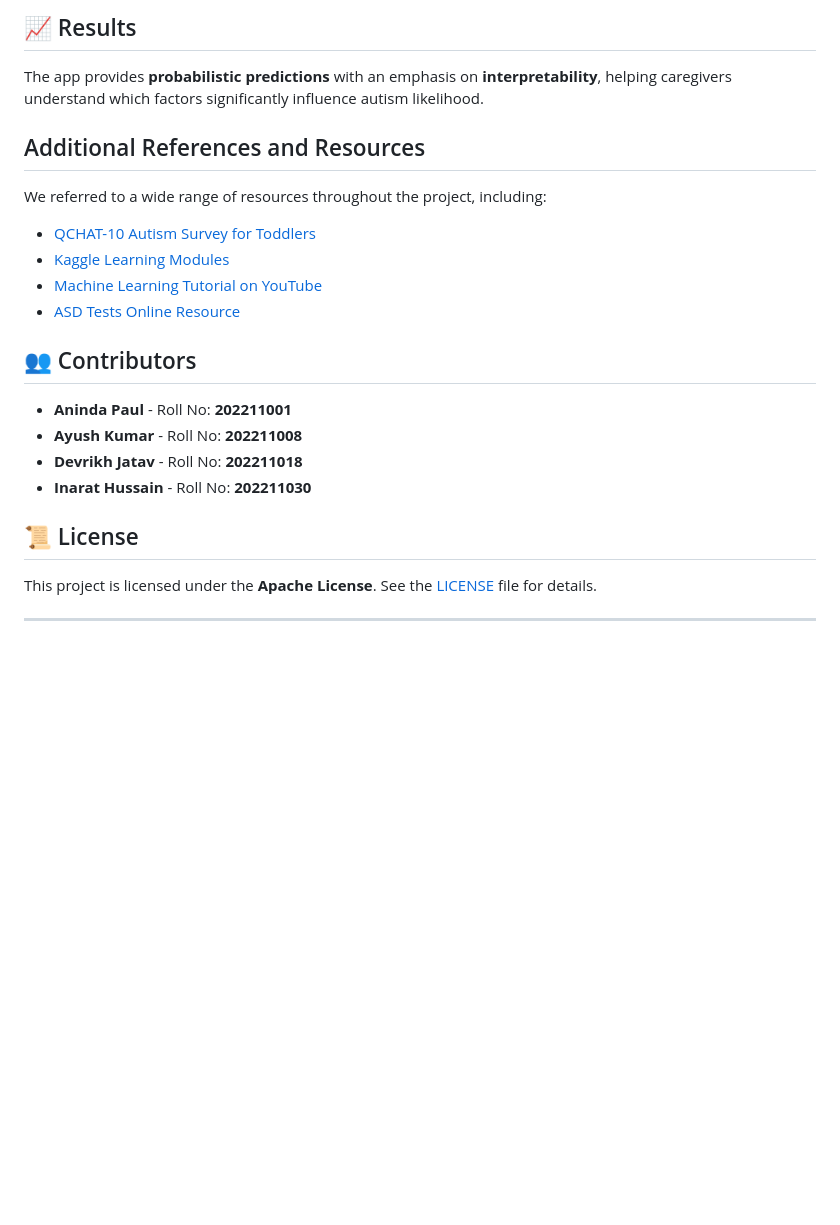
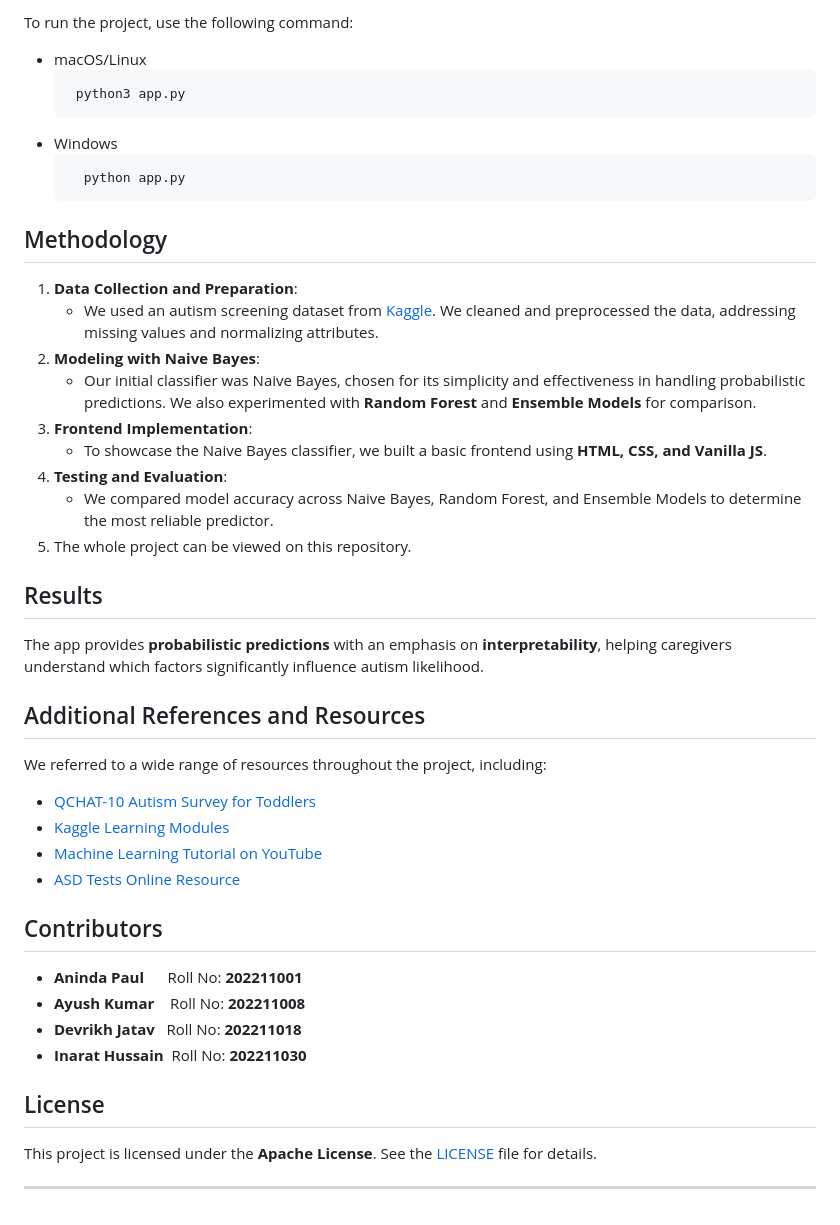
Before and after one commit to ayushkumar912/Toddler_Autism_Prediction, a Markdown page: README.md, the part around one of its changes. Drawn GitHub-style; blank space fills up the shorter version.

````diff
--- a/README.md
+++ b/README.md
@@ -51,5 +97,27 @@ Through this research, we gained foundational insights into Bayesian Networks, u
 
-## 📈 Results
+ To run the project, use the following command:
+ - macOS/Linux
+   ```bash
+    python3 app.py
+   ```
+ - Windows
+   ```bash
+     python app.py
+    ```
+
+## Methodology
+
+1. **Data Collection and Preparation**:
+    - We used an autism screening dataset from [Kaggle](https://www.kaggle.com/datasets/fabdelja/autism-screening-for-toddlers). We cleaned and     preprocessed the data, addressing missing values and normalizing attributes.
+3. **Modeling with Naive Bayes**:
+    - Our initial classifier was Naive Bayes, chosen for its simplicity and effectiveness in handling probabilistic predictions. We also experimented     with **Random Forest** and **Ensemble Models** for comparison.
+4. **Frontend Implementation**:
+    - To showcase the Naive Bayes classifier, we built a basic frontend using **HTML, CSS, and Vanilla JS**.
+5. **Testing and Evaluation**:
+    - We compared model accuracy across Naive Bayes, Random Forest, and Ensemble Models to determine the most reliable predictor.
+6. The whole project can be viewed on this repository.
+
+## Results
 
 The app provides **probabilistic predictions** with an emphasis on **interpretability**, helping caregivers understand which factors significantly influence autism likelihood.
 
@@ -61,13 +129,13 @@ We referred to a wide range of resources throughout the project, including:
 - [Machine Learning Tutorial on YouTube](https://www.youtube.com/watch?v=i_LwzRVP7bg)
 - [ASD Tests Online Resource](https://www.asdtests.com/)
 
-## 👥 Contributors
-- **Aninda Paul** - Roll No: **202211001**
-- **Ayush Kumar** - Roll No: **202211008**
-- **Devrikh Jatav** - Roll No: **202211018**
-- **Inarat Hussain** - Roll No: **202211030**
+##  Contributors
+- **Aninda Paul**&nbsp;&nbsp;&nbsp;&nbsp;&nbsp;&nbsp;Roll No: **202211001**
+- **Ayush Kumar**&nbsp;&nbsp;&nbsp;&nbsp;Roll No: **202211008**
+- **Devrikh Jatav**&nbsp;&nbsp;&nbsp;Roll No: **202211018**
+- **Inarat Hussain**&nbsp;&nbsp;Roll No: **202211030**
 
-## 📜 License
+## License
 
 This project is licensed under the **Apache License**. See the [LICENSE](LICENSE) file for details.
 
````
Also changed, not shown: other parts of README.md (+64 -18 lines).
